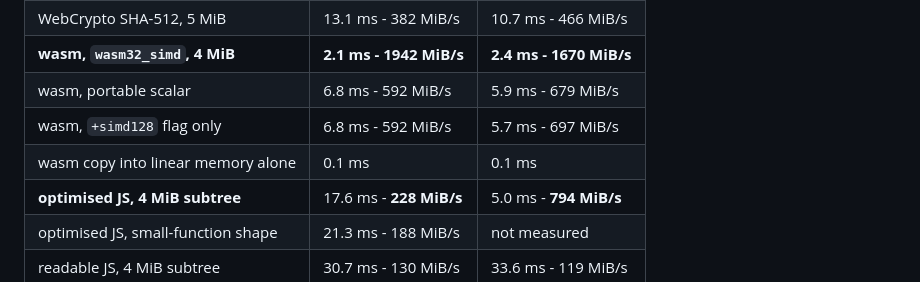
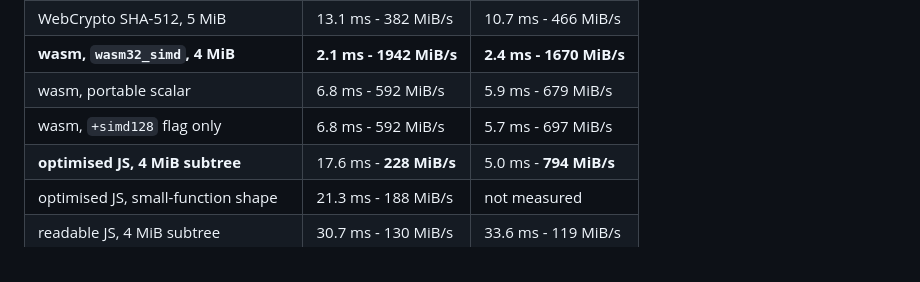
Before and after one commit to Peergos/blake3, a Markdown page: README.md, the part around the change. GitHub-like rendering.

```diff
--- a/README.md
+++ b/README.md
@@ -26,7 +26,6 @@ CSP is one of pure JS's two advantages.
 | **wasm, `wasm32_simd`, 4 MiB** | **2.1 ms - 1942 MiB/s** | **2.4 ms - 1670 MiB/s** |
 | wasm, portable scalar | 6.8 ms - 592 MiB/s | 5.9 ms - 679 MiB/s |
 | wasm, `+simd128` flag only | 6.8 ms - 592 MiB/s | 5.7 ms - 697 MiB/s |
-| wasm copy into linear memory alone | 0.1 ms | 0.1 ms |
 | **optimised JS, 4 MiB subtree** | 17.6 ms - **228 MiB/s** | 5.0 ms - **794 MiB/s** |
 | optimised JS, small-function shape | 21.3 ms - 188 MiB/s | not measured |
 | readable JS, 4 MiB subtree | 30.7 ms - 130 MiB/s | 33.6 ms - 119 MiB/s |
```
